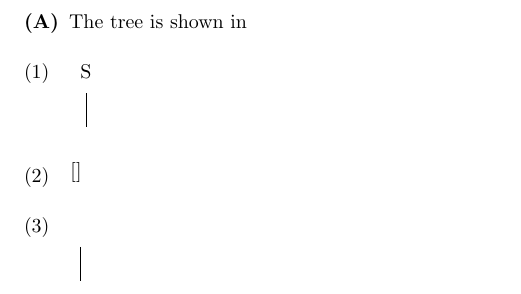
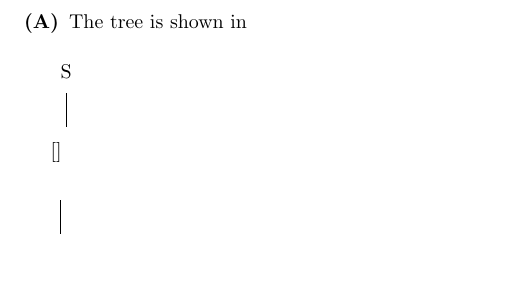
Before and after one commit to lizcconrad/ling566_latex, a LaTeX document (structure_skeletons.tex): part of the page, cut so that both start at the same text, the shorter picture padded with empty space. Compiled offline with pdfLaTeX.

Commit message:
Update structure_skeletons.tex

```diff
--- a/structure_skeletons.tex
+++ b/structure_skeletons.tex
@@ -15,42 +15,39 @@
 %% (1) PROBLEM SKELETON
 \section*{Ch. ?, Problem ??}
 \begin{description}
-    \item[(A)] The tree is shown in \label{}
+    \item[(A)] The tree is shown in \ref{}
 \end{description}
 
 
 
 %% (2) TREE SKELETON
-\begin{examples}
-    \item\begin{forest}
+%% fill in the label if you want to refer to your tree in your prose somewhere
+\begin{forest}
     [S
         []
     ]
-    \end{forest}\label{tree}
-\end{examples}
+\end{forest}\label{}
 
 
 
 %% (3) AVM SKELETON
+%% fill in the label if you want to refer to your AVM in your prose somewhere
 %%begin novalidate
-\begin{examples}
-        \item\begin{avm}
+\begin{avm}
     \[ \]
-        \end{avm}\label{avm}
-\end{examples}
+\end{avm}\label{}
 %%end novalidate
 
 
 
 %% (4) TREE WITH AVM SKELETON
+%% fill in the label if you want to refer to your tree in your prose somewhere
 %%begin novalidate
-\begin{examples}
-    \item\begin{forest}
+\begin{forest}
     [{\begin{avm} \end{avm}}
         []
     ]
-    \end{forest}\label{tree}
-\end{examples}
+\end{forest}\label{}
 %%end novalidate
 
 \end{document}
```
Lines whose indentation alone changed are shown as unchanged.
